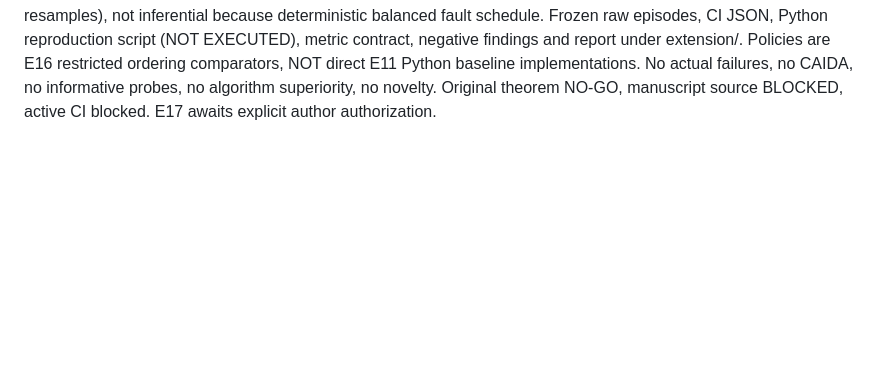
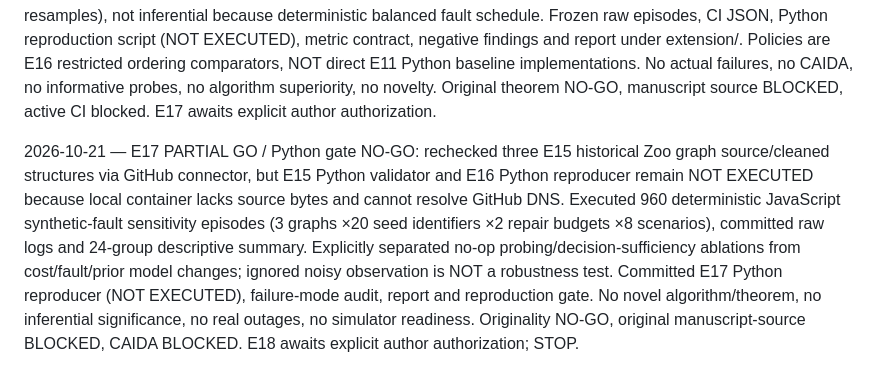
Before and after one commit to Arithmetic-Power-Geometry/Optimization, a Markdown page: extension/PROGRESS.md, the part around the change. Rendered like a GitHub page; blank space fills up the shorter version.

Commit message:
E17 record executed restricted sensitivity, blocked Python gate and stop before E18

```diff
--- a/extension/PROGRESS.md
+++ b/extension/PROGRESS.md
@@ -32,3 +32,5 @@
 2026-10-21 — E15 PARTIAL GO: acquired three licensed Internet Topology Zoo historical graphs directly from author archive via GitHub connector (Abilene 11 nodes/14 edges, Geant2012 40/61, Arpanet19728 29/32), preserved byte-identical original GraphML and deterministic cleaned nodes/edges under extension/data; independently re-fetched all nine topology files and confirmed raw source Git blob SHA identity and cleaned CSV exact content. Added checked license/provenance, checksum manifest, stdlib validation script (NOT EXECUTED in Python), reproduction protocol and E15 report. CAIDA ITDK release NOT ACQUIRED because authorized access/AUA download unavailable; no CAIDA checksum invented. No failures injected or empirical repair claim. Original-theorem NO-GO and manuscript source BLOCKED persist. E16 awaits explicit author authorization.
 
 2026-10-21 — E16 PARTIAL GO: independently checked E15 raw/cleaned topology source blobs and GraphML-derived edges through GitHub connector (3/3); Python E15 validator NOT EXECUTED due to inaccessible GitHub source bytes in local container. Executed 720 matched JS synthetic-failure policy episodes (3 verified historical Zoo graphs ×20 paired seeds ×2 repair budgets ×6 fixed-route ordering policies); validated all 120 six-policy matched groups, no double repair or hidden-state leakage. Executed 15 descriptive seed-paired bootstrap CIs (2,000 resamples), not inferential because deterministic balanced fault schedule. Frozen raw episodes, CI JSON, Python reproduction script (NOT EXECUTED), metric contract, negative findings and report under extension/. Policies are E16 restricted ordering comparators, NOT direct E11 Python baseline implementations. No actual failures, no CAIDA, no informative probes, no algorithm superiority, no novelty. Original theorem NO-GO, manuscript source BLOCKED, active CI blocked. E17 awaits explicit author authorization.
+
+2026-10-21 — E17 PARTIAL GO / Python gate NO-GO: rechecked three E15 historical Zoo graph source/cleaned structures via GitHub connector, but E15 Python validator and E16 Python reproducer remain NOT EXECUTED because local container lacks source bytes and cannot resolve GitHub DNS. Executed 960 deterministic JavaScript synthetic-fault sensitivity episodes (3 graphs ×20 seed identifiers ×2 repair budgets ×8 scenarios), committed raw logs and 24-group descriptive summary. Explicitly separated no-op probing/decision-sufficiency ablations from cost/fault/prior model changes; ignored noisy observation is NOT a robustness test. Committed E17 Python reproducer (NOT EXECUTED), failure-mode audit, report and reproduction gate. No novel algorithm/theorem, no inferential significance, no real outages, no simulator readiness. Originality NO-GO, original manuscript-source BLOCKED, CAIDA BLOCKED. E18 awaits explicit author authorization; STOP.
```
